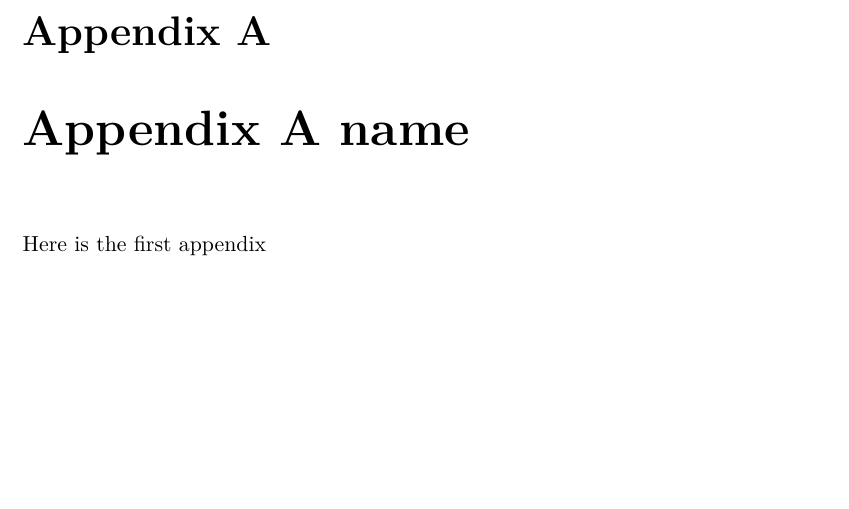
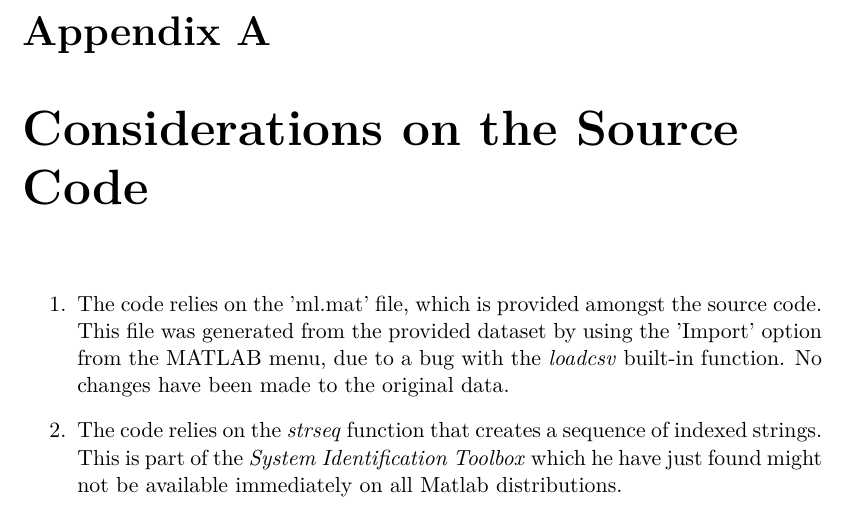
Before and after one commit to xavierign/ml, a LaTeX thesis (report/master.tex, which reads report/sections/appAname.tex): part of page 15 of 15, cut so that both start at the same text, the shorter picture padded with empty space. Compiled offline with pdfLaTeX.

Commit message:
added appendix

```diff
--- a/report/sections/appAname.tex
+++ b/report/sections/appAname.tex
@@ -1,2 +1,6 @@
-\chapter{Appendix A name}\label{ch:appAlabel}
-Here is the first appendix
+\chapter{Considerations on the Source Code}\label{ch:appAlabel}
+
+\begin{enumerate}
+\item The code relies on the 'ml.mat' file, which is provided amongst the source code. This file was generated from the provided dataset by using the 'Import' option from the MATLAB menu, due to a bug with the \textit{loadcsv} built-in function. No changes have been made to the original data.
+\item The code relies on the \textit{strseq} function that creates a sequence of indexed strings. This is part of the \textit{System Identification Toolbox} which he have just found might not be available immediately on all Matlab distributions.
+\end{enumerate}
```
